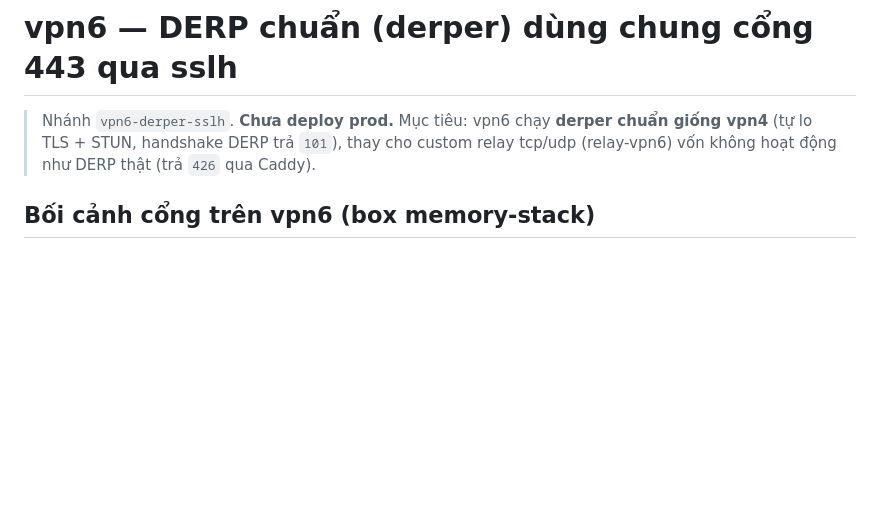
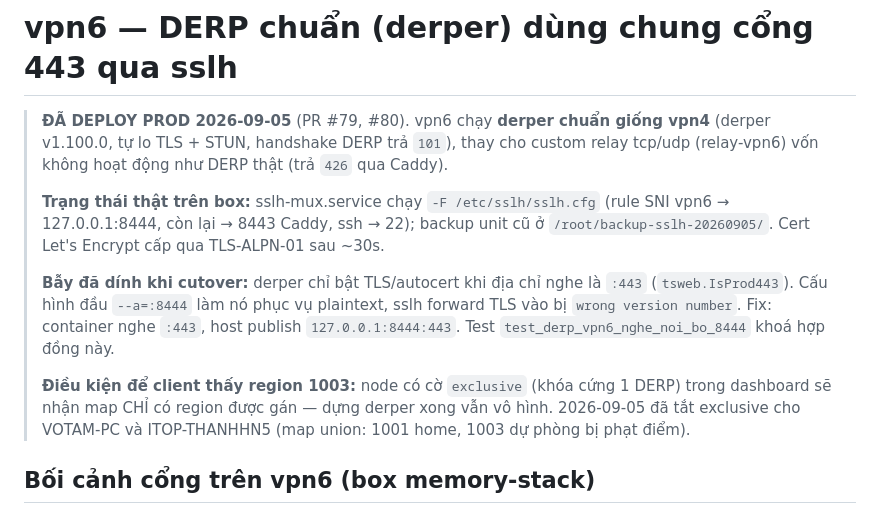
Before and after one commit to vanbienperu3107/deployHeadscale, a Markdown page: derp-vpn6/README.md, the part around the change. GitHub-like rendering; blank space fills up the shorter version.

Commit message:
docs(derp-vpn6): ghi trạng thái đã deploy prod, bẫy TLS :443 và điều kiện exclusive (#81)
Co-authored-by: vanbienperu3107 <hangocthanhperu3107@gmail.com>
Co-authored-by: Claude Fable 5.1 <noreply@anthropic.com>

```diff
--- a/derp-vpn6/README.md
+++ b/derp-vpn6/README.md
@@ -1,8 +1,22 @@
 # vpn6 — DERP chuẩn (derper) dùng chung cổng 443 qua sslh
 
-> Nhánh `vpn6-derper-sslh`. **Chưa deploy prod.** Mục tiêu: vpn6 chạy **derper chuẩn
-> giống vpn4** (tự lo TLS + STUN, handshake DERP trả `101`), thay cho custom relay
+> **ĐÃ DEPLOY PROD 2026-09-05** (PR #79, #80). vpn6 chạy **derper chuẩn giống vpn4**
+> (derper v1.100.0, tự lo TLS + STUN, handshake DERP trả `101`), thay cho custom relay
 > tcp/udp (relay-vpn6) vốn không hoạt động như DERP thật (trả `426` qua Caddy).
+>
+> **Trạng thái thật trên box:** sslh-mux.service chạy `-F /etc/sslh/sslh.cfg` (rule SNI
+> vpn6 → 127.0.0.1:8444, còn lại → 8443 Caddy, ssh → 22); backup unit cũ ở
+> `/root/backup-sslh-20260905/`. Cert Let's Encrypt cấp qua TLS-ALPN-01 sau ~30s.
+>
+> **Bẫy đã dính khi cutover:** derper chỉ bật TLS/autocert khi địa chỉ nghe là `:443`
+> (`tsweb.IsProd443`). Cấu hình đầu `--a=:8444` làm nó phục vụ plaintext, sslh forward
+> TLS vào bị `wrong version number`. Fix: container nghe `:443`, host publish
+> `127.0.0.1:8444:443`. Test `test_derp_vpn6_nghe_noi_bo_8444` khoá hợp đồng này.
+>
+> **Điều kiện để client thấy region 1003:** node có cờ `exclusive` (khóa cứng 1 DERP)
+> trong dashboard sẽ nhận map CHỈ có region được gán — dựng derper xong vẫn vô hình.
+> 2026-09-05 đã tắt exclusive cho VOTAM-PC và ITOP-THANHHN5 (map union: 1001 home,
+> 1003 dự phòng bị phạt điểm).
 
 ## Bối cảnh cổng trên vpn6 (box memory-stack)
 - **80** = Caddy memory-caddy (HTTP/ACME) — **không đụng**.
```
